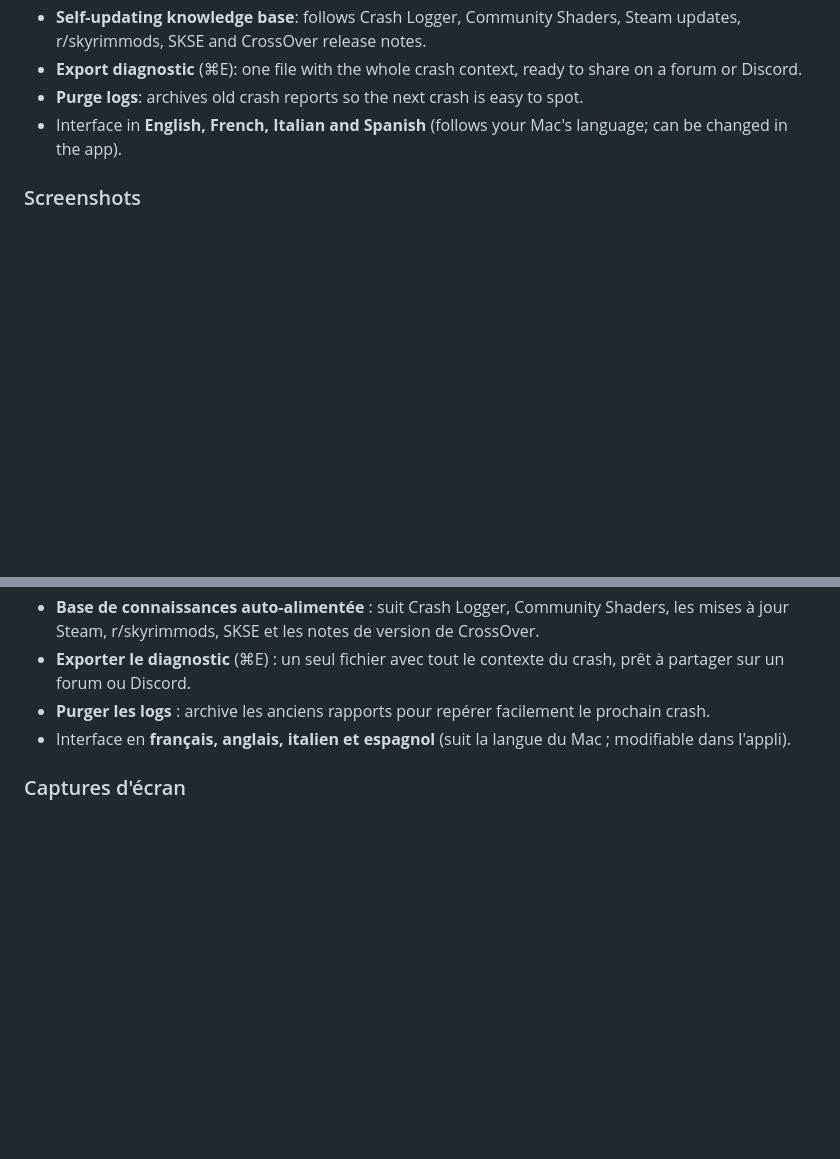
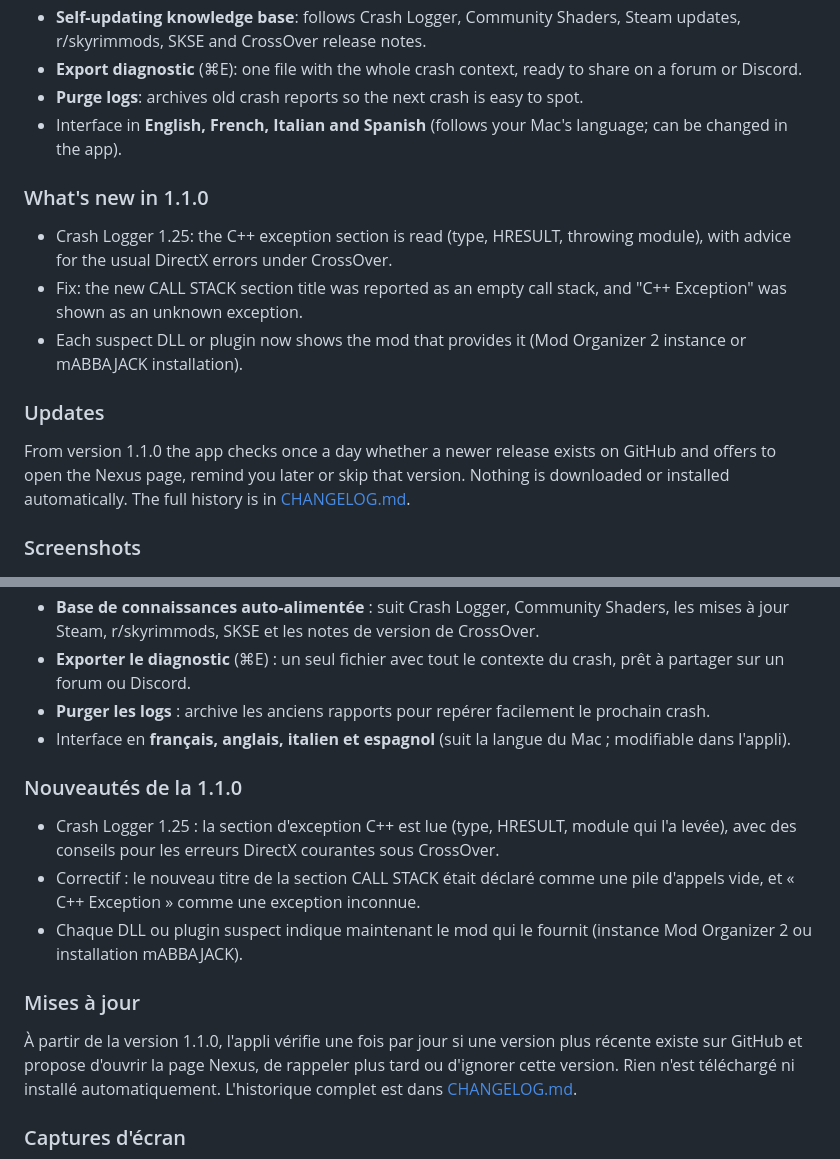
Before and after one commit to starbudweiser/sKYCRASH, a Markdown page: README.md, 2 parts joined by grey strips. GitHub-like rendering; blank space fills up the shorter version.

Commit message:
Documentation : nouveautés de la version, mises à jour et CHANGELOG
Co-Authored-By: Claude Sonnet 5.5 <noreply@anthropic.com>

```diff
--- a/README.md
+++ b/README.md
@@ -29,6 +29,16 @@ sKYCRASH reads your Skyrim crash reports (Crash Logger SSE, .NET Script Framewor
 - **Export diagnostic** (⌘E): one file with the whole crash context, ready to share on a forum or Discord.
 - **Purge logs**: archives old crash reports so the next crash is easy to spot.
 - Interface in **English, French, Italian and Spanish** (follows your Mac's language; can be changed in the app).
+
+### What's new in 1.1.0
+
+- Crash Logger 1.25: the C++ exception section is read (type, HRESULT, throwing module), with advice for the usual DirectX errors under CrossOver.
+- Fix: the new CALL STACK section title was reported as an empty call stack, and "C++ Exception" was shown as an unknown exception.
+- Each suspect DLL or plugin now shows the mod that provides it (Mod Organizer 2 instance or mABBAJACK installation).
+
+### Updates
+
+From version 1.1.0 the app checks once a day whether a newer release exists on GitHub and offers to open the Nexus page, remind you later or skip that version. Nothing is downloaded or installed automatically. The full history is in [CHANGELOG.md](CHANGELOG.md).
 
 ### Screenshots
 
@@ -108,6 +118,16 @@ sKYCRASH lit vos rapports de crash Skyrim (Crash Logger SSE, .NET Script Framewo
 - **Purger les logs** : archive les anciens rapports pour repérer facilement le prochain crash.
 - Interface en **français, anglais, italien et espagnol** (suit la langue du Mac ; modifiable dans l'appli).
 
+### Nouveautés de la 1.1.0
+
+- Crash Logger 1.25 : la section d'exception C++ est lue (type, HRESULT, module qui l'a levée), avec des conseils pour les erreurs DirectX courantes sous CrossOver.
+- Correctif : le nouveau titre de la section CALL STACK était déclaré comme une pile d'appels vide, et « C++ Exception » comme une exception inconnue.
+- Chaque DLL ou plugin suspect indique maintenant le mod qui le fournit (instance Mod Organizer 2 ou installation mABBAJACK).
+
+### Mises à jour
+
+À partir de la version 1.1.0, l'appli vérifie une fois par jour si une version plus récente existe sur GitHub et propose d'ouvrir la page Nexus, de rappeler plus tard ou d'ignorer cette version. Rien n'est téléchargé ni installé automatiquement. L'historique complet est dans [CHANGELOG.md](CHANGELOG.md).
+
 ### Captures d'écran
 
 ![Logs analysés, liste des logs et assistant IA](docs/screenshots/01_home.png)
```
Also changed, not shown: CHANGELOG.md (added, +25 -0 lines).
